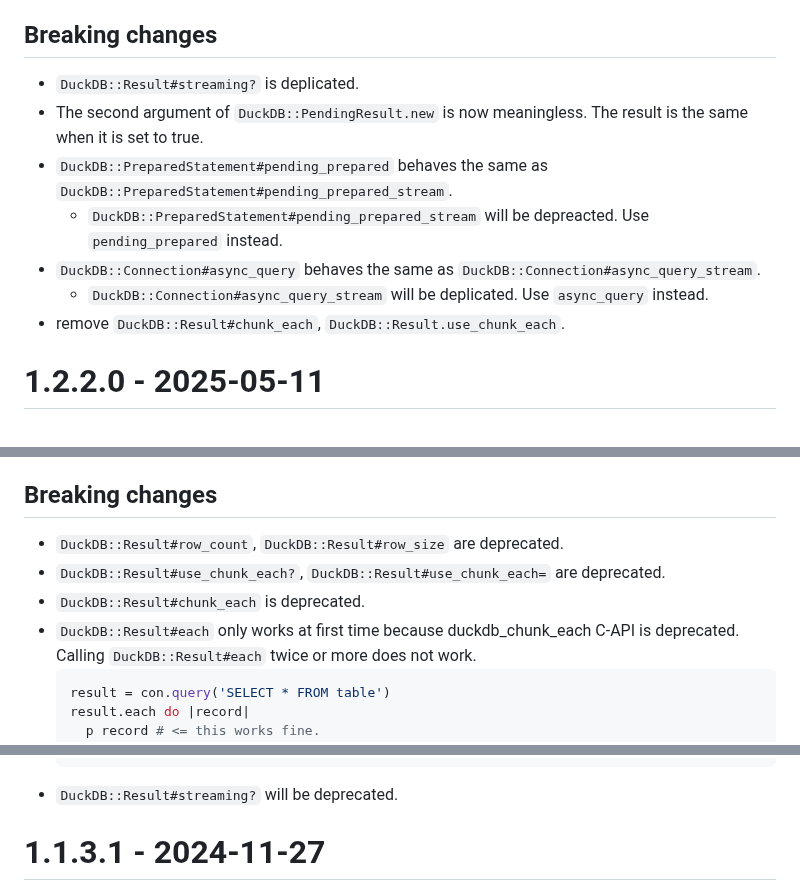
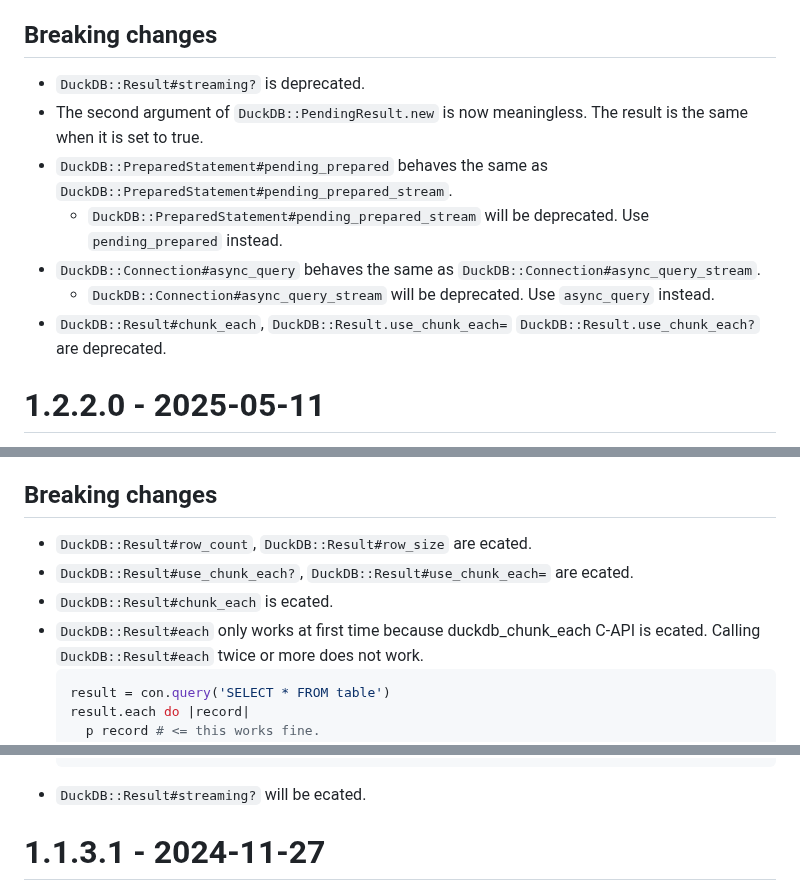
Before and after one commit to suketa/ruby-duckdb, a Markdown page: CHANGELOG.md, 3 parts joined by grey strips. Drawn GitHub-style.

````diff
--- a/CHANGELOG.md
+++ b/CHANGELOG.md
@@ -6,13 +6,13 @@ All notable changes to this project will be documented in this file.
 - bump duckdb to 1.3.0 on CI.
 
 ## Breaking changes
-- `DuckDB::Result#streaming?` is deplicated.
+- `DuckDB::Result#streaming?` is deprecated.
 - The second argument of `DuckDB::PendingResult.new` is now meaningless. The result is the same when it is set to true.
 - `DuckDB::PreparedStatement#pending_prepared` behaves the same as `DuckDB::PreparedStatement#pending_prepared_stream`.
-   - `DuckDB::PreparedStatement#pending_prepared_stream` will be depreacted. Use `pending_prepared` instead.
+   - `DuckDB::PreparedStatement#pending_prepared_stream` will be deprecated. Use `pending_prepared` instead.
 - `DuckDB::Connection#async_query` behaves the same as `DuckDB::Connection#async_query_stream`.
-   - `DuckDB::Connection#async_query_stream` will be deplicated. Use `async_query` instead.
-- remove `DuckDB::Result#chunk_each`, `DuckDB::Result.use_chunk_each`.
+   - `DuckDB::Connection#async_query_stream` will be deprecated. Use `async_query` instead.
+- `DuckDB::Result#chunk_each`, `DuckDB::Result.use_chunk_each=` `DuckDB::Result.use_chunk_each?` are deprecated.
 
 # 1.2.2.0 - 2025-05-11
 - drop Ruby 3.1.
@@ -58,10 +58,10 @@ All notable changes to this project will be documented in this file.
 - bump ruby in CI. use 3.4.2 on MacOS and Ubuntu, 3.4.1 on Windows.
 
 ## Breaking changes
-- `DuckDB::Result#row_count`, `DuckDB::Result#row_size` are deprecated.
-- `DuckDB::Result#use_chunk_each?`, `DuckDB::Result#use_chunk_each=` are deprecated.
-- `DuckDB::Result#chunk_each` is deprecated.
--  `DuckDB::Result#each` only works at first time because duckdb_chunk_each C-API is deprecated.
+- `DuckDB::Result#row_count`, `DuckDB::Result#row_size` are ecated.
+- `DuckDB::Result#use_chunk_each?`, `DuckDB::Result#use_chunk_each=` are ecated.
+- `DuckDB::Result#chunk_each` is ecated.
+-  `DuckDB::Result#each` only works at first time because duckdb_chunk_each C-API is ecated.
    Calling `DuckDB::Result#each` twice or more does not work.
    ```ruby
    result = con.query('SELECT * FROM table')
@@ -86,7 +86,7 @@ All notable changes to this project will be documented in this file.
      p record # <= this works fine.
    end
    ```
-- `DuckDB::Result#streaming?` will be deprecated.
+- `DuckDB::Result#streaming?` will be ecated.
 
 # 1.1.3.1 - 2024-11-27
 - fix to `DuckDB::Connection#query` with multiple SQL statements. Calling PreparedStatement#destroy after each statement executed.
````
Also changed, not shown: other parts of CHANGELOG.md (+4 -4 lines).
